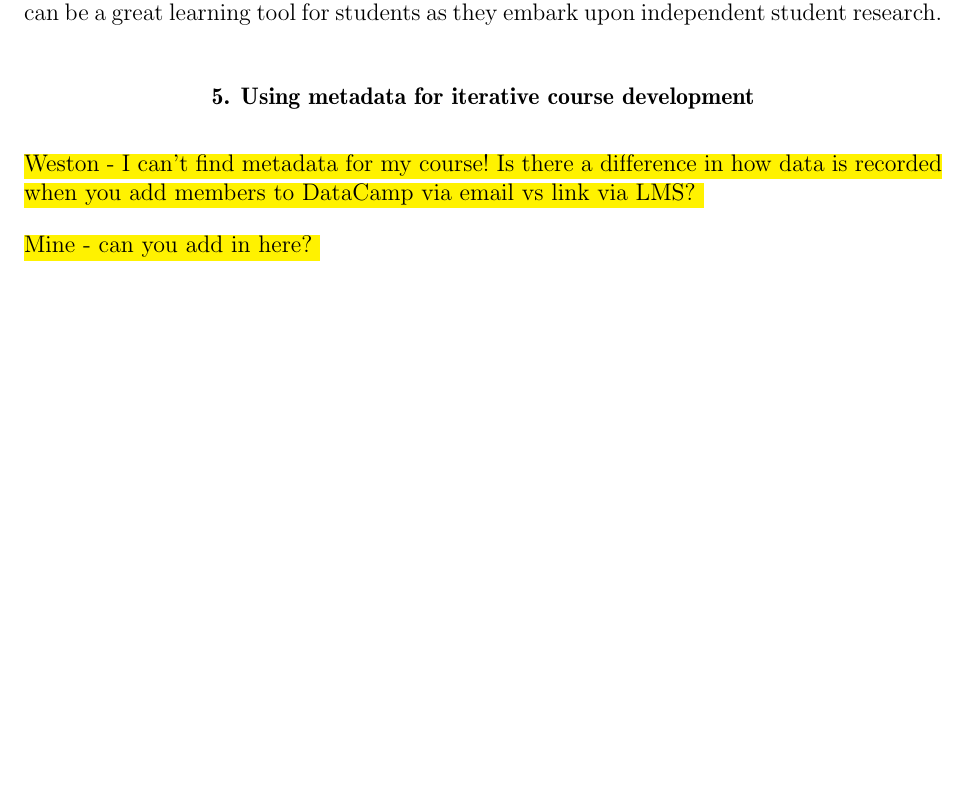
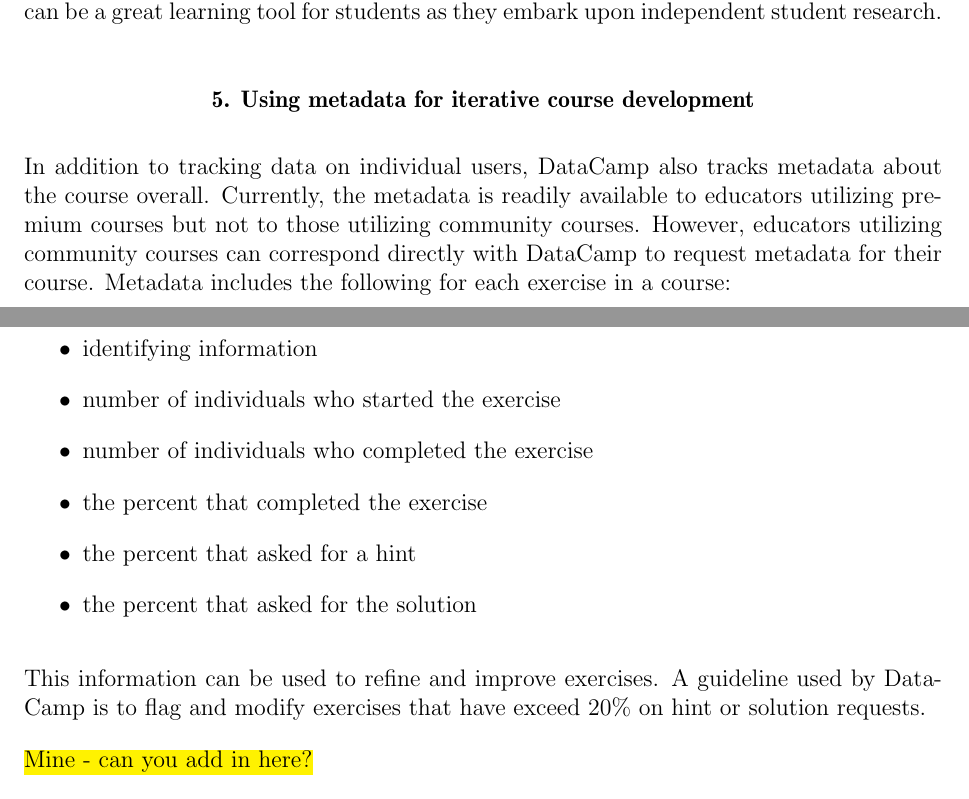
Before and after one commit to shannonpileggi/TISE--DataCamp, a LaTeX document (manuscript.tex): part of page 13 of 16 before the commit and two parts of pages 13 and 14 of 17 after it, the two joined at a grey line, cut so that both start at the same text, the shorter picture padded with empty space. Compiled offline with pdfLaTeX; a missing bibliography style is replaced by a similar one.

Commit message:
updates from Weston

```diff
--- a/manuscript.tex
+++ b/manuscript.tex
@@ -600,11 +616,25 @@
 %================================================================================
 \section{Using metadata for iterative course development}
 
-\hl{Weston - I can't find metadata for my course!  Is there a difference in how
-data is recorded when you add members to DataCamp via email vs link via LMS?
+In addition to tracking data on individual users, DataCamp also tracks metadata
+about the course overall.  Currently, the metadata is readily available to educators
+utilizing premium courses but not to those utilizing community courses.  However,
+educators utilizing community courses can correspond directly with DataCamp to
+request metadata for their course.  Metadata includes the following for each exercise
+in a course:
+\begin{itemize}
+\item identifying information
+\item number of individuals who started the exercise
+\item number of individuals who completed the exercise
+\item the percent that completed the exercise
+\item the percent that asked for a hint
+\item the percent that asked for the solution
+\end{itemize}
+This information can be used to refine and improve exercises.  A guideline
+used by DataCamp is to flag and modify exercises that have exceed 20\%
+on hint or solution requests.
 
-Mine - can you add in here?
-}
+\hl{Mine - can you add in here?}
 
 %================================================================================
 \section{Discussion}
```
Also changed, not shown: manuscript.pdf, manuscript.tex (20 more changed lines).
